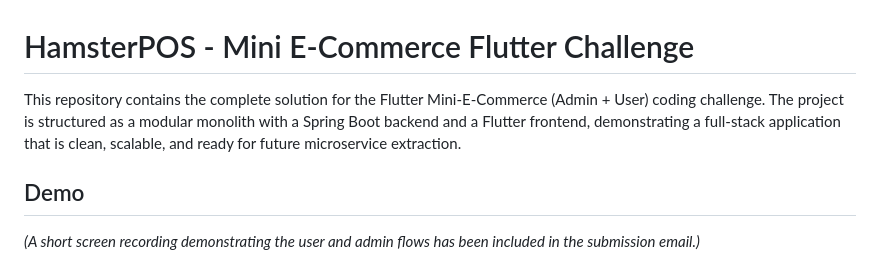
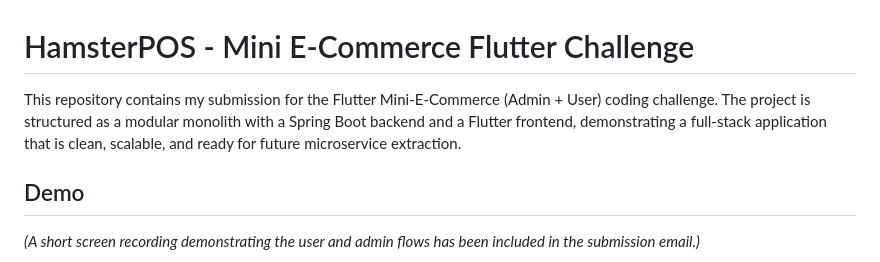
Before and after one commit to Arman458/hamster-pos-challenge, a Markdown page: README.md, the part around the change. GitHub-like rendering.

Commit message:
final readme

```diff
--- a/README.md
+++ b/README.md
@@ -1,6 +1,6 @@
 # HamsterPOS - Mini E-Commerce Flutter Challenge
 
-This repository contains the complete solution for the Flutter Mini-E-Commerce (Admin + User) coding challenge. The project is structured as a modular monolith with a Spring Boot backend and a Flutter frontend, demonstrating a full-stack application that is clean, scalable, and ready for future microservice extraction.
+This repository contains my submission for the Flutter Mini-E-Commerce (Admin + User) coding challenge. The project is structured as a modular monolith with a Spring Boot backend and a Flutter frontend, demonstrating a full-stack application that is clean, scalable, and ready for future microservice extraction.
 
 ## Demo
 
```
